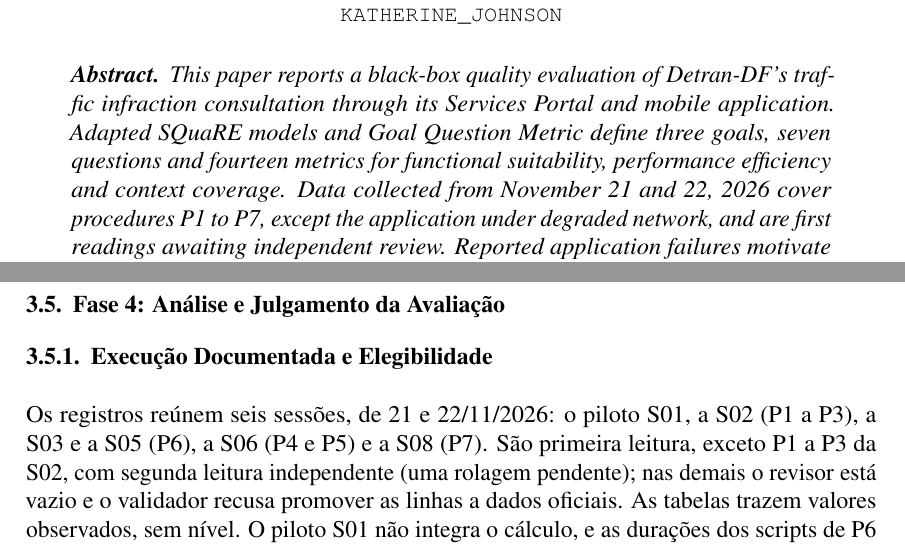
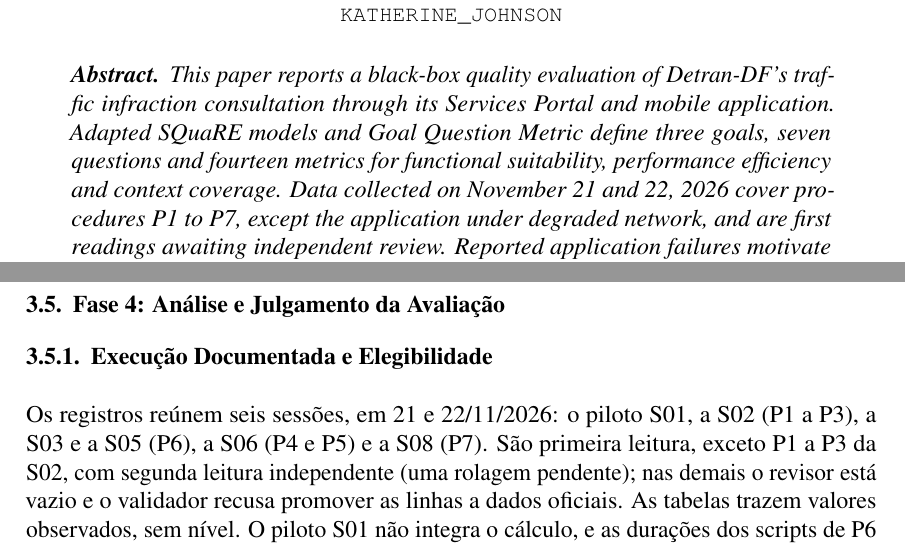
Before and after one commit to FCTE-Qualidade-de-Software-1/2026-2_T02_KATHERINE_JOHNSON, a LaTeX document (artigo/main.tex, which reads artigo/secoes/fase4-analise.tex, artigo/secoes/resumo.tex): two parts of pages 1 and 11 of 15, joined at a grey line, cut so that both start at the same text. Compiled offline with pdfLaTeX.

Commit message:
docs(e2): corrige a data do caso V4 e a redação das datas da coleta
O caso V4 (S06 e S08) foi coletado só em 22/11; em 23/11 houve apenas o
registro dos desvios D026 e D027. Ajusta também "de 21 e 22/11" para
"em 21 e 22/11" e "from November 21 and 22" para "on November 21 and 22".
Artigo recompilado: 15 páginas, validar_pdf ok.

```diff
--- a/artigo/secoes/fase4-analise.tex
+++ b/artigo/secoes/fase4-analise.tex
@@ -3,7 +3,7 @@
 
 \subsubsection{Execução Documentada e Elegibilidade}
 
-Os registros reúnem seis sessões, de 21 e 22/11/2026: o piloto S01, a S02 (P1 a P3), a S03 e a S05 (P6), a S06 (P4 e P5) e a S08 (P7). São primeira leitura, exceto P1 a P3 da S02, com segunda leitura independente (uma rolagem pendente); nas demais o revisor está vazio e o validador recusa promover as linhas a dados oficiais. As tabelas trazem valores observados, sem nível. O piloto S01 não integra o cálculo, e as durações dos scripts de P6 não substituem P4. Os casos (V1, V2, V4 e V5) têm aparelhos e versões distintos e não são reunidos em uma única mediana.
+Os registros reúnem seis sessões, em 21 e 22/11/2026: o piloto S01, a S02 (P1 a P3), a S03 e a S05 (P6), a S06 (P4 e P5) e a S08 (P7). São primeira leitura, exceto P1 a P3 da S02, com segunda leitura independente (uma rolagem pendente); nas demais o revisor está vazio e o validador recusa promover as linhas a dados oficiais. As tabelas trazem valores observados, sem nível. O piloto S01 não integra o cálculo, e as durações dos scripts de P6 não substituem P4. Os casos (V1, V2, V4 e V5) têm aparelhos e versões distintos e não são reunidos em uma única mediana.
 
 A Tabela~\ref{tab:fase4-s02} traz P1 a P3 (portal no Chrome e aplicativo 2.7.0 no Android, Wi-Fi, caso V2, uma infração).
 
--- a/artigo/secoes/resumo.tex
+++ b/artigo/secoes/resumo.tex
@@ -1,5 +1,5 @@
 \begin{abstract}
-This paper reports a black-box quality evaluation of Detran-DF's traffic infraction consultation through its Services Portal and mobile application. Adapted SQuaRE models and Goal Question Metric define three goals, seven questions and fourteen metrics for functional suitability, performance efficiency and context coverage. Data collected from November 21 and 22, 2026 cover procedures P1 to P7, except the application under degraded network, and are first readings awaiting independent review. Reported application failures motivate a delivered diagnostic and regression process with technical templates. Comparative judgments remain inconclusive; neither service correction nor general channel superiority is established.
+This paper reports a black-box quality evaluation of Detran-DF's traffic infraction consultation through its Services Portal and mobile application. Adapted SQuaRE models and Goal Question Metric define three goals, seven questions and fourteen metrics for functional suitability, performance efficiency and context coverage. Data collected on November 21 and 22, 2026 cover procedures P1 to P7, except the application under degraded network, and are first readings awaiting independent review. Reported application failures motivate a delivered diagnostic and regression process with technical templates. Comparative judgments remain inconclusive; neither service correction nor general channel superiority is established.
 \end{abstract}
 
 \begin{resumo}
```
Also changed, not shown: docs/fase4-analise.md (+1 -1 lines), artigo/main.pdf, artigo/secoes/fase4-analise.tex (2 more changed lines).
